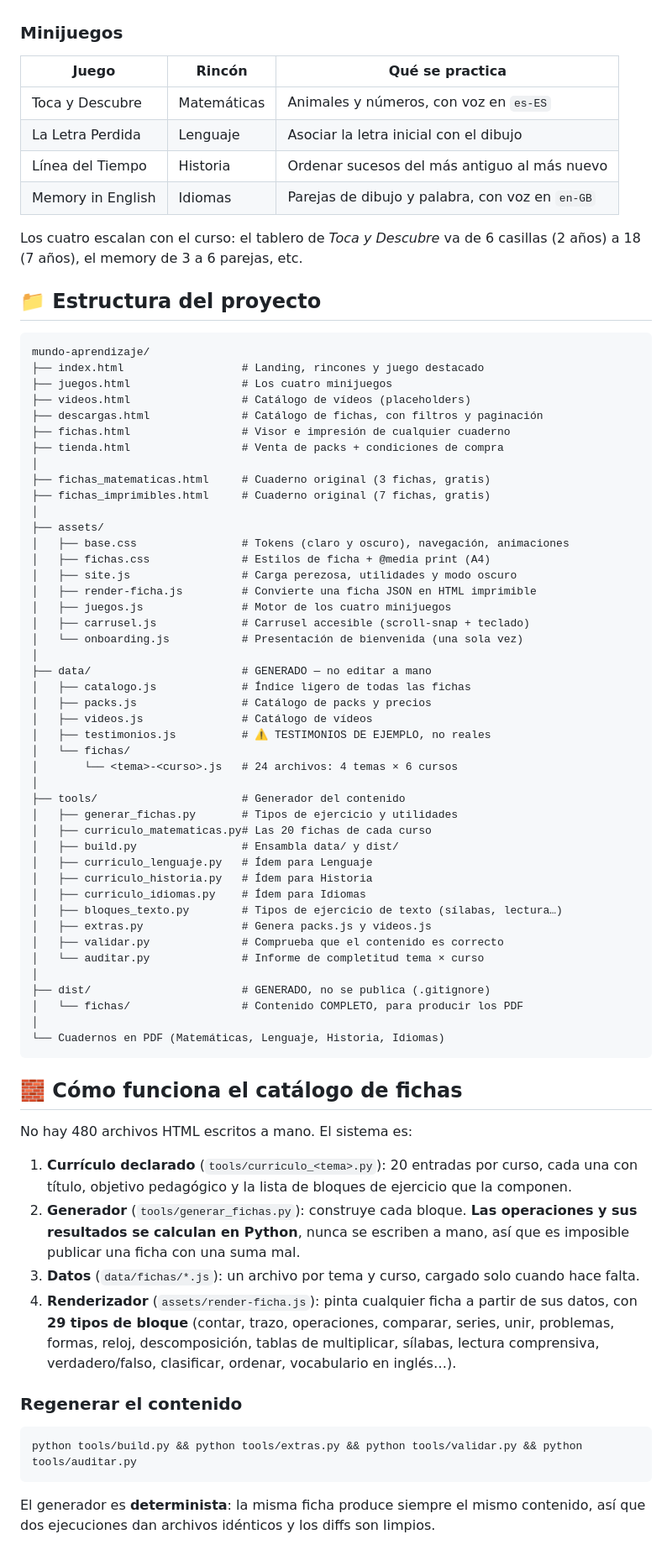
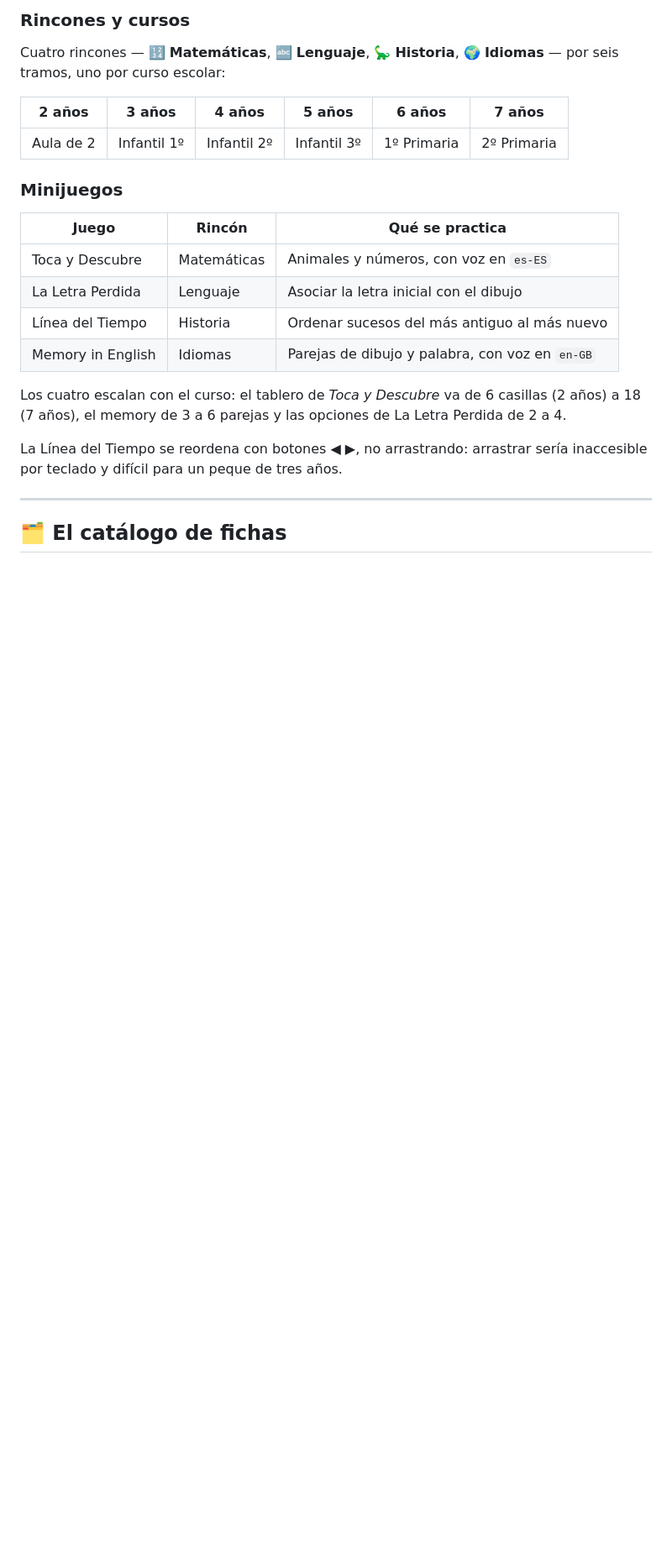
Before and after one commit to Danix29/MundoAprendizaje, a Markdown page: README.md, the part around one of its changes. Shown at 84% size. Rendered like a GitHub page; blank space fills up the shorter version.

````diff
--- a/README.md
+++ b/README.md
@@ -26,3 +47,10 @@ Un tramo por curso escolar: **2 años** (aula de 2), **3 años** (Infantil 1º),
+### Rincones y cursos
+
+Cuatro rincones — 🔢 **Matemáticas**, 🔤 **Lenguaje**, 🦕 **Historia**, 🌍 **Idiomas** — por seis tramos, uno por curso escolar:
+
+| 2 años | 3 años | 4 años | 5 años | 6 años | 7 años |
+| --- | --- | --- | --- | --- | --- |
+| Aula de 2 | Infantil 1º | Infantil 2º | Infantil 3º | 1º Primaria | 2º Primaria |
 
 ### Minijuegos
 
@@ -33,71 +61,11 @@ Un tramo por curso escolar: **2 años** (aula de 2), **3 años** (Infantil 1º),
 | Línea del Tiempo | Historia | Ordenar sucesos del más antiguo al más nuevo |
 | Memory in English | Idiomas | Parejas de dibujo y palabra, con voz en `en-GB` |
 
-Los cuatro escalan con el curso: el tablero de *Toca y Descubre* va de 6 casillas (2 años) a 18 (7 años), el memory de 3 a 6 parejas, etc.
+Los cuatro escalan con el curso: el tablero de *Toca y Descubre* va de 6 casillas (2 años) a 18 (7 años), el memory de 3 a 6 parejas y las opciones de La Letra Perdida de 2 a 4.
 
-## 📁 Estructura del proyecto
+La Línea del Tiempo se reordena con botones ◀ ▶, no arrastrando: arrastrar sería inaccesible por teclado y difícil para un peque de tres años.
 
-```text
-mundo-aprendizaje/
-├── index.html                  # Landing, rincones y juego destacado
-├── juegos.html                 # Los cuatro minijuegos
-├── videos.html                 # Catálogo de vídeos (placeholders)
-├── descargas.html              # Catálogo de fichas, con filtros y paginación
-├── fichas.html                 # Visor e impresión de cualquier cuaderno
-├── tienda.html                 # Venta de packs + condiciones de compra
-│
-├── fichas_matematicas.html     # Cuaderno original (3 fichas, gratis)
-├── fichas_imprimibles.html     # Cuaderno original (7 fichas, gratis)
-│
-├── assets/
-│   ├── base.css                # Tokens (claro y oscuro), navegación, animaciones
-│   ├── fichas.css              # Estilos de ficha + @media print (A4)
-│   ├── site.js                 # Carga perezosa, utilidades y modo oscuro
-│   ├── render-ficha.js         # Convierte una ficha JSON en HTML imprimible
-│   ├── juegos.js               # Motor de los cuatro minijuegos
-│   ├── carrusel.js             # Carrusel accesible (scroll-snap + teclado)
-│   └── onboarding.js           # Presentación de bienvenida (una sola vez)
-│
-├── data/                       # GENERADO — no editar a mano
-│   ├── catalogo.js             # Índice ligero de todas las fichas
-│   ├── packs.js                # Catálogo de packs y precios
-│   ├── videos.js               # Catálogo de vídeos
-│   ├── testimonios.js          # ⚠️ TESTIMONIOS DE EJEMPLO, no reales
-│   └── fichas/
-│       └── <tema>-<curso>.js   # 24 archivos: 4 temas × 6 cursos
-│
-├── tools/                      # Generador del contenido
-│   ├── generar_fichas.py       # Tipos de ejercicio y utilidades
-│   ├── curriculo_matematicas.py# Las 20 fichas de cada curso
-│   ├── build.py                # Ensambla data/ y dist/
-│   ├── curriculo_lenguaje.py   # Ídem para Lenguaje
-│   ├── curriculo_historia.py   # Ídem para Historia
-│   ├── curriculo_idiomas.py    # Ídem para Idiomas
-│   ├── bloques_texto.py        # Tipos de ejercicio de texto (sílabas, lectura…)
-│   ├── extras.py               # Genera packs.js y videos.js
-│   ├── validar.py              # Comprueba que el contenido es correcto
-│   └── auditar.py              # Informe de completitud tema × curso
-│
-├── dist/                       # GENERADO, no se publica (.gitignore)
-│   └── fichas/                 # Contenido COMPLETO, para producir los PDF
-│
-└── Cuadernos en PDF (Matemáticas, Lenguaje, Historia, Idiomas)
-```
+---
 
-## 🧱 Cómo funciona el catálogo de fichas
+## 🗂️ El catálogo de fichas
 
-No hay 480 archivos HTML escritos a mano. El sistema es:
-
-1. **Currículo declarado** (`tools/curriculo_<tema>.py`): 20 entradas por curso, cada una con título, objetivo pedagógico y la lista de bloques de ejercicio que la componen.
-2. **Generador** (`tools/generar_fichas.py`): construye cada bloque. **Las operaciones y sus resultados se calculan en Python**, nunca se escriben a mano, así que es imposible publicar una ficha con una suma mal.
-3. **Datos** (`data/fichas/*.js`): un archivo por tema y curso, cargado solo cuando hace falta.
-4. **Renderizador** (`assets/render-ficha.js`): pinta cualquier ficha a partir de sus datos, con **29 tipos de bloque** (contar, trazo, operaciones, comparar, series, unir, problemas, formas, reloj, descomposición, tablas de multiplicar, sílabas, lectura comprensiva, verdadero/falso, clasificar, ordenar, vocabulario en inglés…).
-
-### Regenerar el contenido
-
-```bash
-python tools/build.py && python tools/extras.py && python tools/validar.py && python tools/auditar.py
-```
-
-El generador es **determinista**: la misma ficha produce siempre el mismo contenido, así que dos ejecuciones dan archivos idénticos y los diffs son limpios.
-
````
Also changed, not shown: other parts of README.md (+184 -67 lines).
